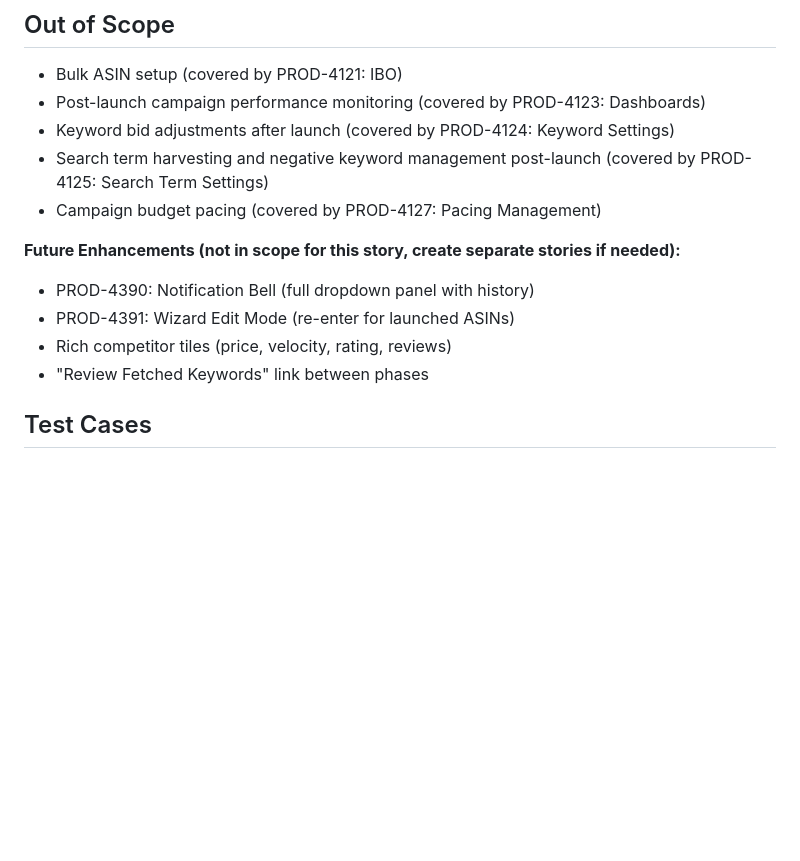
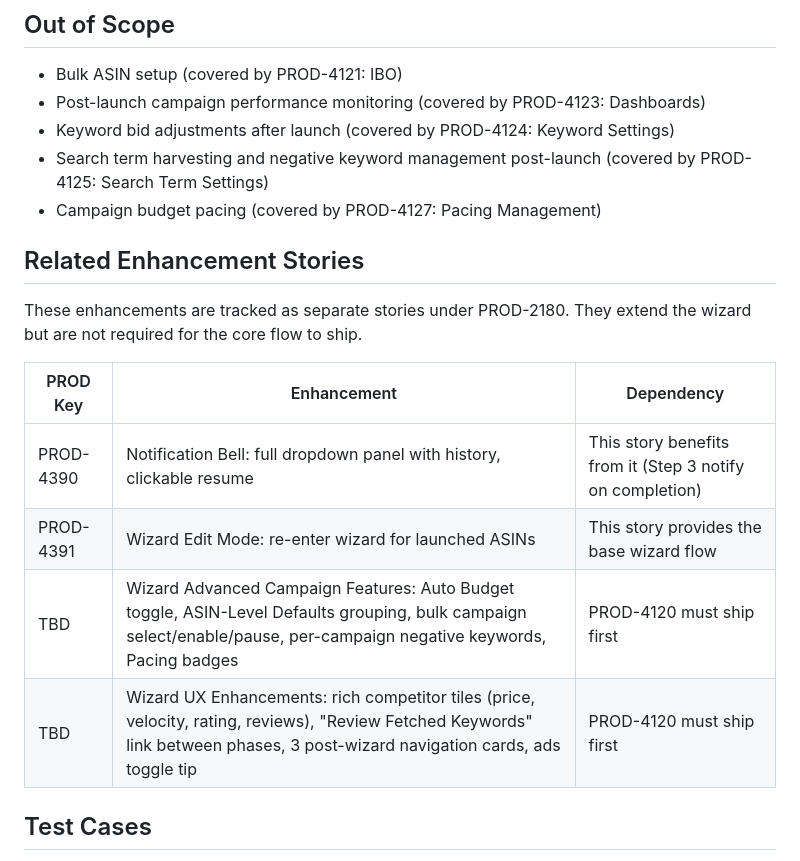
Before and after one commit to mmaazhanif22/kepler-ads-design, a Markdown page: apzr-tickets/story-01-asin-setup-wizard.md, the part around the change. Drawn GitHub-style; blank space fills up the shorter version.

Commit message:
Restore enhancement items as Related Enhancement Stories with tracking

```diff
--- a/apzr-tickets/story-01-asin-setup-wizard.md
+++ b/apzr-tickets/story-01-asin-setup-wizard.md
@@ -163,11 +163,16 @@ The wizard is foundational. It must be delivered before sellers can set up adver
 - Search term harvesting and negative keyword management post-launch (covered by PROD-4125: Search Term Settings)
 - Campaign budget pacing (covered by PROD-4127: Pacing Management)
 
-**Future Enhancements (not in scope for this story, create separate stories if needed):**
-- PROD-4390: Notification Bell (full dropdown panel with history)
-- PROD-4391: Wizard Edit Mode (re-enter for launched ASINs)
-- Rich competitor tiles (price, velocity, rating, reviews)
-- "Review Fetched Keywords" link between phases
+## Related Enhancement Stories
+
+These enhancements are tracked as separate stories under PROD-2180. They extend the wizard but are not required for the core flow to ship.
+
+| PROD Key | Enhancement | Dependency |
+|----------|------------|------------|
+| PROD-4390 | Notification Bell: full dropdown panel with history, clickable resume | This story benefits from it (Step 3 notify on completion) |
+| PROD-4391 | Wizard Edit Mode: re-enter wizard for launched ASINs | This story provides the base wizard flow |
+| TBD | Wizard Advanced Campaign Features: Auto Budget toggle, ASIN-Level Defaults grouping, bulk campaign select/enable/pause, per-campaign negative keywords, Pacing badges | PROD-4120 must ship first |
+| TBD | Wizard UX Enhancements: rich competitor tiles (price, velocity, rating, reviews), "Review Fetched Keywords" link between phases, 3 post-wizard navigation cards, ads toggle tip | PROD-4120 must ship first |
 
 ## Test Cases
 
```
Also changed, not shown: apzr-tickets/story-09-ux-infrastructure.md (+9 -0 lines).
